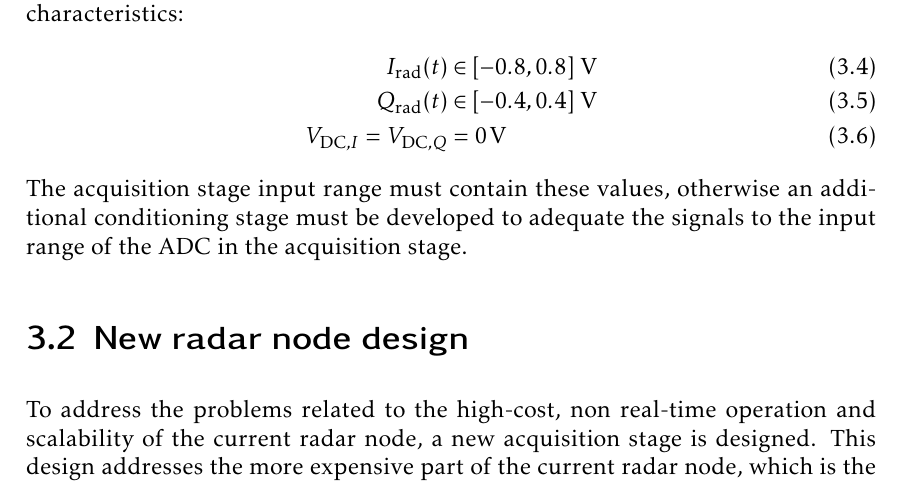
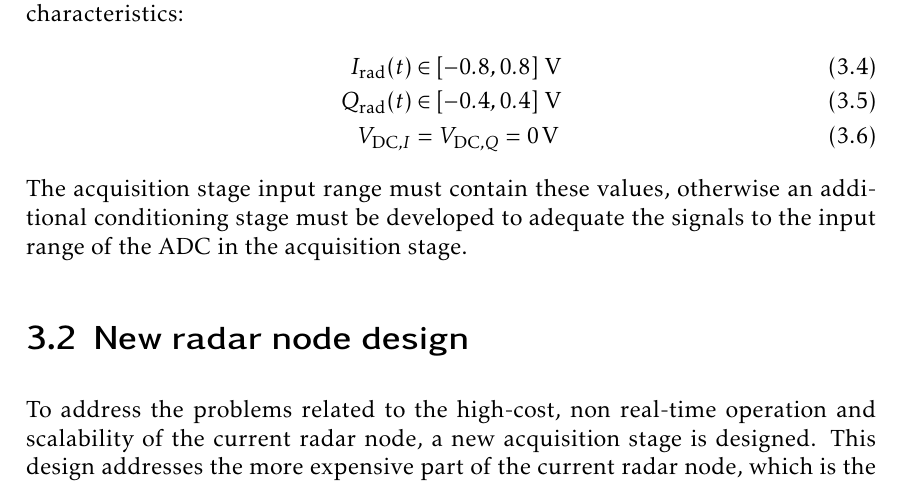
Before and after one commit to mooncos/tfg, a LaTeX thesis (main.tex, which reads chapters/radar.tex): part of page 31 of 73, cut so that both start at the same text. Compiled offline with pdfLaTeX.

Commit message:
autosave 03/01/2023-15:44:41

```diff
--- a/chapters/radar.tex
+++ b/chapters/radar.tex
@@ -69,7 +69,7 @@ It can be seen that the IF signals from the baseband board have the following ch
 \begin{align} \label{eqn:iq_volts}
 	I_\mathrm{rad}(t) &\in [-0.8, 0.8]\ \si{\volt} \\
 	Q_\mathrm{rad}(t) &\in [-0.4, 0.4]\ \si{\volt} \\
-	V_{\mathrm{DC},I} = V_{\mathrm{DC},Q} &= \SI{0}{\volt}
+	V_{\mathrm{DC},I} &= V_{\mathrm{DC},Q} = \SI{0}{\volt}
 \end{align}
 The acquisition stage input range must contain these values, otherwise an additional conditioning stage must be developed to adequate the signals to the input range of the ADC in the acquisition stage.
 
```
